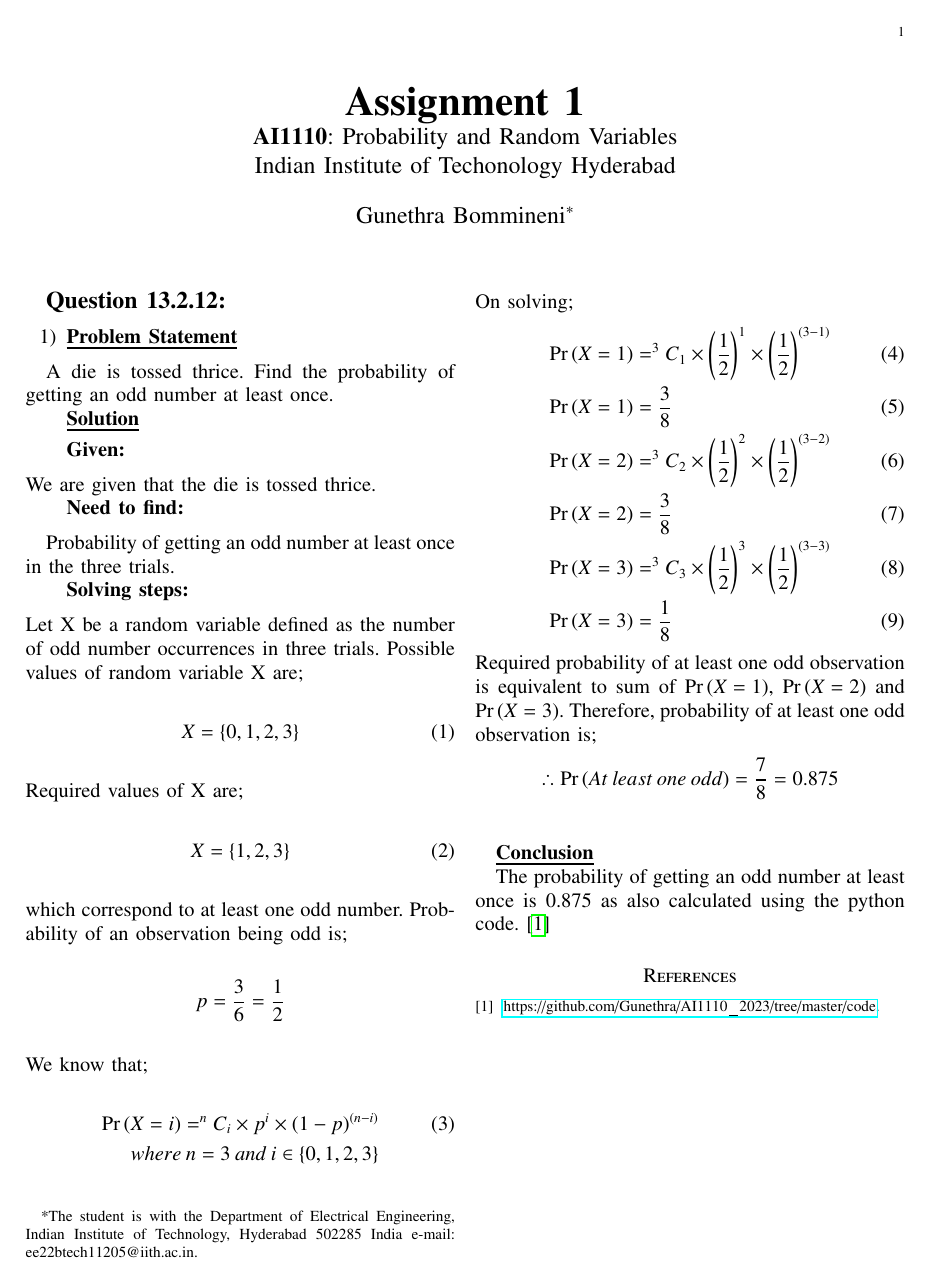
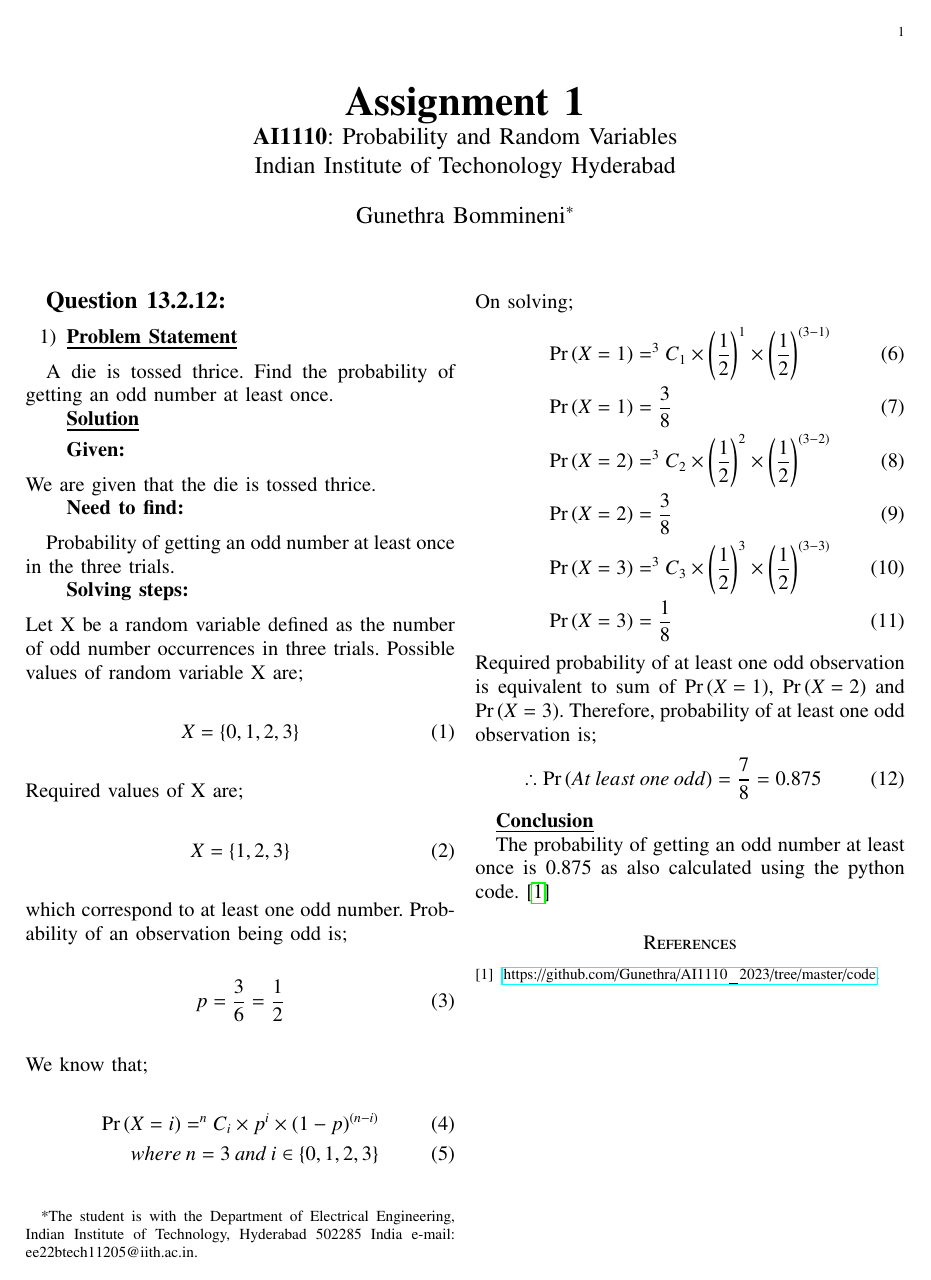
Before and after one commit to Gunethra/AI1110_2023, a LaTeX paper (gvv_math_eg.tex): the whole page. The pictures show the PDF file gvv_math_eg.pdf that the author committed with the source.

Commit message:
remove \nonumber

```diff
--- a/gvv_math_eg.tex
+++ b/gvv_math_eg.tex
@@ -330,12 +330,12 @@ Required values of X are;
 which correspond to at least one odd number.
 Probability of an observation being odd is;
 \begin{align}
-    p = \frac{3}{6} = \frac{1}{2} \nonumber
+    p = \frac{3}{6} = \frac{1}{2}
 \end{align}
 We know that;
 \begin{align}
     \pr{X=i} = ^{n}C_{i} \times p^{i} \times (1-p)^ \brak {{n-i}} \\
-    where\:n = 3\:and\:i \in \cbrak{0,1,2,3} \nonumber
+    where\:n = 3\:and\:i \in \cbrak{0,1,2,3}
 \end{align}
 On solving;
 \begin{align}
@@ -350,7 +350,7 @@ Required probability of at least one odd observation is equivalent to sum of \pr
 Therefore, probability of at least one odd observation is;
 \begin{align}
     \therefore
-    \pr {At\:least\:one\:odd}=\frac{7}{8}=0.875 \nonumber \\ \nonumber
+    \pr {At\:least\:one\:odd}=\frac{7}{8}=0.875
 \end{align}
 
 \textbf{\underline{Conclusion}}
```
Also changed, not shown: gvv_math_eg.pdf, 1 other file.
